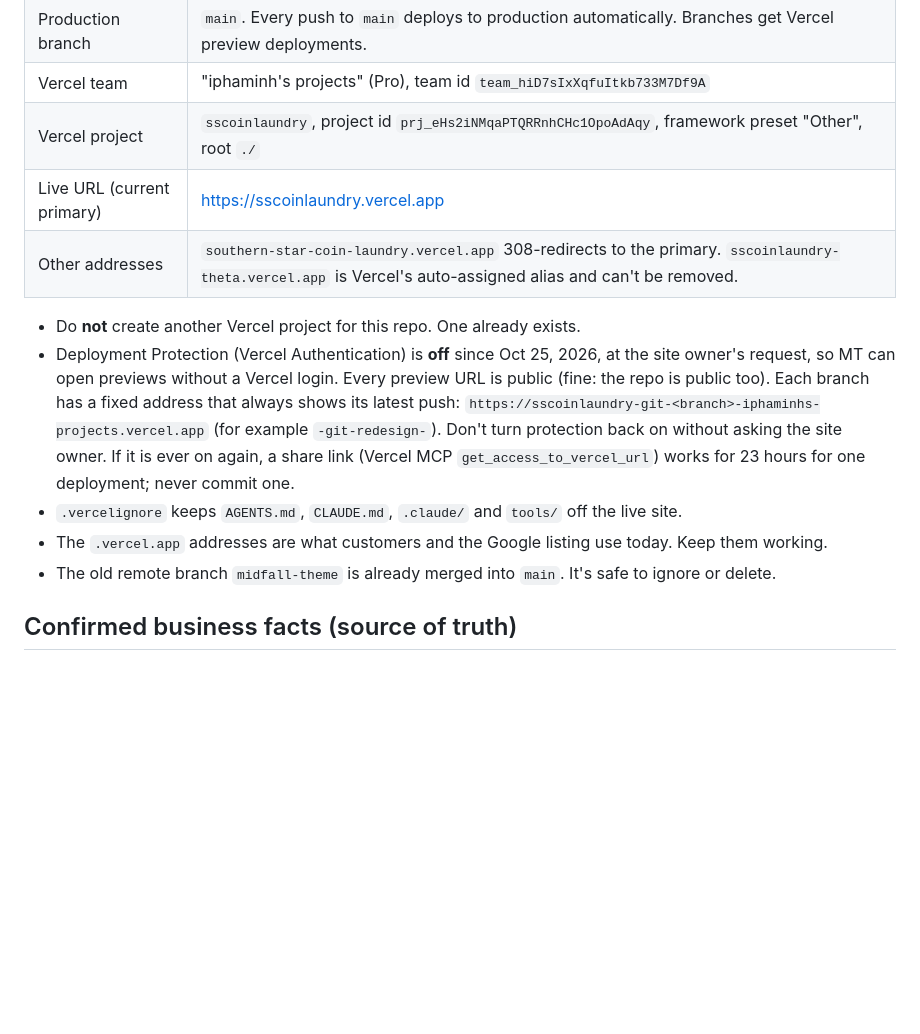
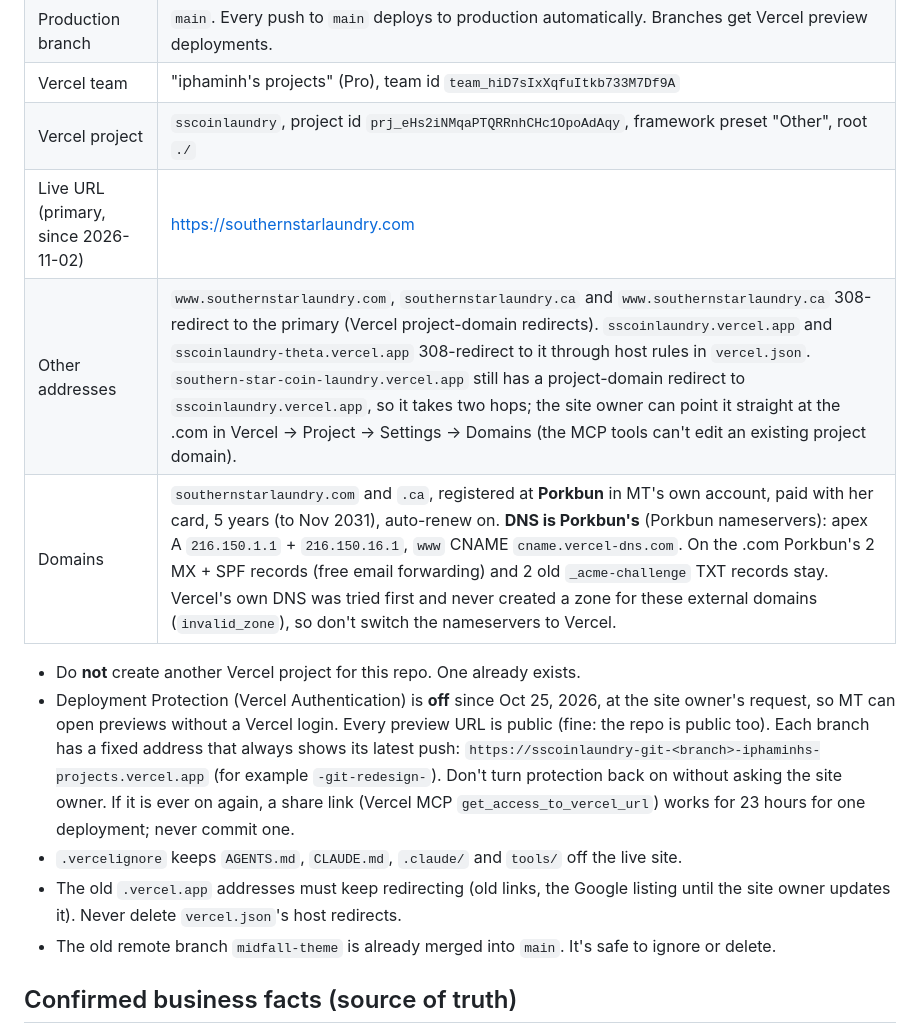
Before and after one commit to iphaminh/laundry-service-website, a Markdown page: AGENTS.md, the part around one of its changes. GitHub-like rendering; blank space fills up the shorter version.

```diff
--- a/AGENTS.md
+++ b/AGENTS.md
@@ -55,8 +55,9 @@ is ever brought back, its credit must come back with it.
 | Production branch | `main`. Every push to `main` deploys to production automatically. Branches get Vercel preview deployments. |
 | Vercel team | "iphaminh's projects" (Pro), team id `team_hiD7sIxXqfuItkb733M7Df9A` |
 | Vercel project | `sscoinlaundry`, project id `prj_eHs2iNMqaPTQRRnhCHc1OpoAdAqy`, framework preset "Other", root `./` |
-| Live URL (current primary) | https://sscoinlaundry.vercel.app |
-| Other addresses | `southern-star-coin-laundry.vercel.app` 308-redirects to the primary. `sscoinlaundry-theta.vercel.app` is Vercel's auto-assigned alias and can't be removed. |
+| Live URL (primary, since 2026-11-02) | https://southernstarlaundry.com |
+| Other addresses | `www.southernstarlaundry.com`, `southernstarlaundry.ca` and `www.southernstarlaundry.ca` 308-redirect to the primary (Vercel project-domain redirects). `sscoinlaundry.vercel.app` and `sscoinlaundry-theta.vercel.app` 308-redirect to it through host rules in `vercel.json`. `southern-star-coin-laundry.vercel.app` still has a project-domain redirect to `sscoinlaundry.vercel.app`, so it takes two hops; the site owner can point it straight at the .com in Vercel → Project → Settings → Domains (the MCP tools can't edit an existing project domain). |
+| Domains | `southernstarlaundry.com` and `.ca`, registered at **Porkbun** in MT's own account, paid with her card, 5 years (to Nov 2031), auto-renew on. **DNS is Porkbun's** (Porkbun nameservers): apex A `216.150.1.1` + `216.150.16.1`, `www` CNAME `cname.vercel-dns.com`. On the .com Porkbun's 2 MX + SPF records (free email forwarding) and 2 old `_acme-challenge` TXT records stay. Vercel's own DNS was tried first and never created a zone for these external domains (`invalid_zone`), so don't switch the nameservers to Vercel. |
 
 - Do **not** create another Vercel project for this repo. One already exists.
 - Deployment Protection (Vercel Authentication) is **off** since Oct 25, 2026,
@@ -70,8 +71,8 @@ is ever brought back, its credit must come back with it.
   commit one.
 - `.vercelignore` keeps `AGENTS.md`, `CLAUDE.md`, `.claude/` and `tools/` off the
   live site.
-- The `.vercel.app` addresses are what customers and the Google listing use today.
-  Keep them working.
+- The old `.vercel.app` addresses must keep redirecting (old links, the Google listing
+  until the site owner updates it). Never delete `vercel.json`'s host redirects.
 - The old remote branch `midfall-theme` is already merged into `main`. It's safe
   to ignore or delete.
 
```
Also changed, not shown: other parts of AGENTS.md (+39 -22 lines).
